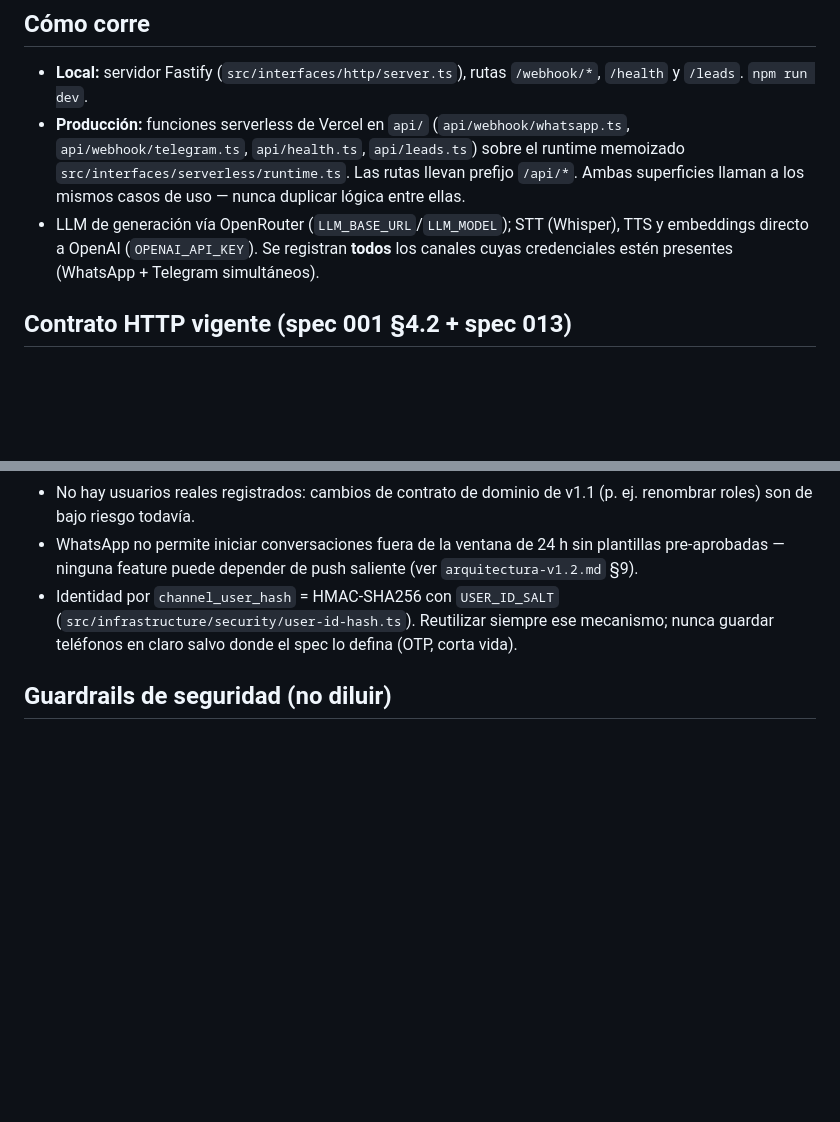
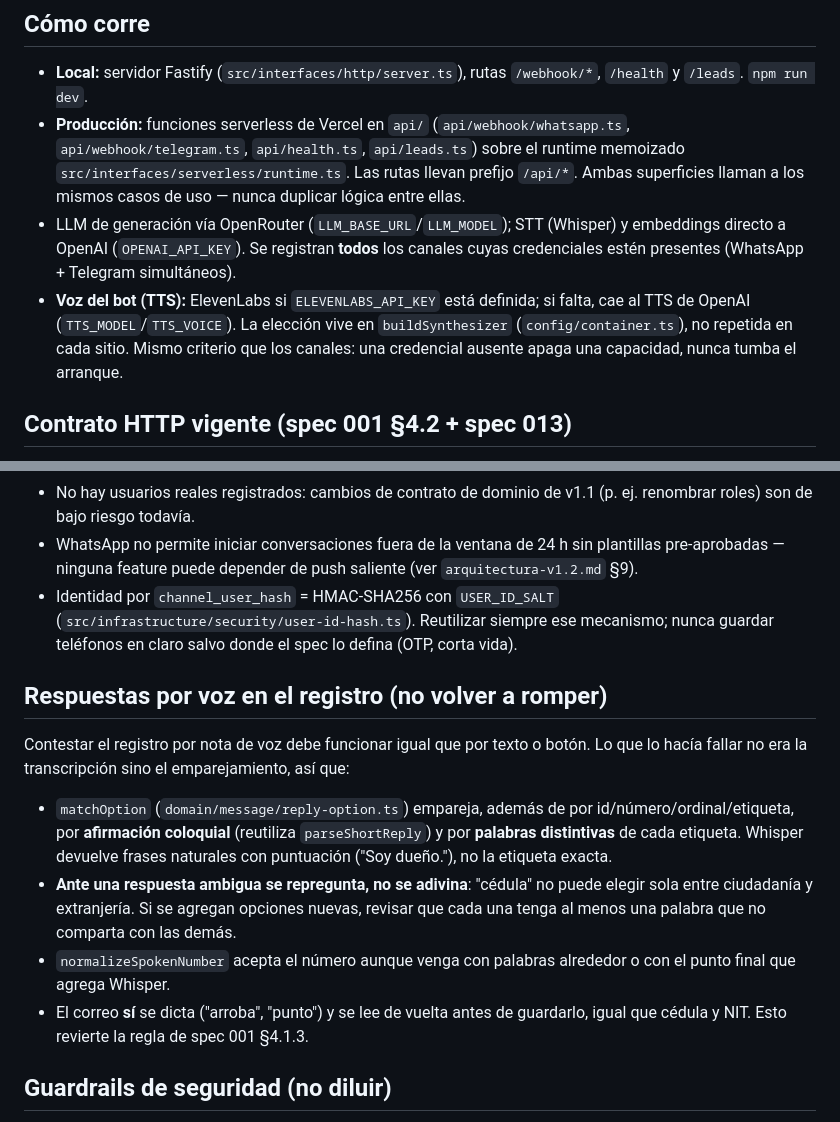
Before and after one commit to esyepesv/agrotech, a Markdown page: CLAUDE.md, 2 parts joined by grey strips. GitHub-like rendering; blank space fills up the shorter version.

```diff
--- a/CLAUDE.md
+++ b/CLAUDE.md
@@ -32,7 +32,8 @@ Backend de **PorcIA**, asistente porcícola para pequeños/medianos productores
 
 - **Local:** servidor Fastify (`src/interfaces/http/server.ts`), rutas `/webhook/*`, `/health` y `/leads`. `npm run dev`.
 - **Producción:** funciones serverless de Vercel en `api/` (`api/webhook/whatsapp.ts`, `api/webhook/telegram.ts`, `api/health.ts`, `api/leads.ts`) sobre el runtime memoizado `src/interfaces/serverless/runtime.ts`. Las rutas llevan prefijo `/api/*`. Ambas superficies llaman a los mismos casos de uso — nunca duplicar lógica entre ellas.
-- LLM de generación vía OpenRouter (`LLM_BASE_URL`/`LLM_MODEL`); STT (Whisper), TTS y embeddings directo a OpenAI (`OPENAI_API_KEY`). Se registran **todos** los canales cuyas credenciales estén presentes (WhatsApp + Telegram simultáneos).
+- LLM de generación vía OpenRouter (`LLM_BASE_URL`/`LLM_MODEL`); STT (Whisper) y embeddings directo a OpenAI (`OPENAI_API_KEY`). Se registran **todos** los canales cuyas credenciales estén presentes (WhatsApp + Telegram simultáneos).
+- **Voz del bot (TTS):** ElevenLabs si `ELEVENLABS_API_KEY` está definida; si falta, cae al TTS de OpenAI (`TTS_MODEL`/`TTS_VOICE`). La elección vive en `buildSynthesizer` (`config/container.ts`), no repetida en cada sitio. Mismo criterio que los canales: una credencial ausente apaga una capacidad, nunca tumba el arranque.
 
 ## Contrato HTTP vigente (spec 001 §4.2 + spec 013)
 
@@ -56,6 +57,15 @@ Rutas locales (Fastify) sin prefijo; en Vercel llevan `/api`. Todos los errores
 - WhatsApp no permite iniciar conversaciones fuera de la ventana de 24 h sin plantillas pre-aprobadas — ninguna feature puede depender de push saliente (ver `arquitectura-v1.2.md` §9).
 - Identidad por `channel_user_hash` = HMAC-SHA256 con `USER_ID_SALT` (`src/infrastructure/security/user-id-hash.ts`). Reutilizar siempre ese mecanismo; nunca guardar teléfonos en claro salvo donde el spec lo defina (OTP, corta vida).
 
+## Respuestas por voz en el registro (no volver a romper)
+
+Contestar el registro por nota de voz debe funcionar igual que por texto o botón. Lo que lo hacía fallar no era la transcripción sino el emparejamiento, así que:
+
+- `matchOption` (`domain/message/reply-option.ts`) empareja, además de por id/número/ordinal/etiqueta, por **afirmación coloquial** (reutiliza `parseShortReply`) y por **palabras distintivas** de cada etiqueta. Whisper devuelve frases naturales con puntuación ("Soy dueño."), no la etiqueta exacta.
+- **Ante una respuesta ambigua se repregunta, no se adivina**: "cédula" no puede elegir sola entre ciudadanía y extranjería. Si se agregan opciones nuevas, revisar que cada una tenga al menos una palabra que no comparta con las demás.
+- `normalizeSpokenNumber` acepta el número aunque venga con palabras alrededor o con el punto final que agrega Whisper.
+- El correo **sí** se dicta ("arroba", "punto") y se lee de vuelta antes de guardarlo, igual que cédula y NIT. Esto revierte la regla de spec 001 §4.1.3.
+
 ## Guardrails de seguridad (no diluir)
 
 El bot aconseja sobre animales vivos: temas sanitarios/medicación/dosis → `escalate_vet`, siempre. Registrar un hecho ≠ aconsejar (v1.1 §12). La suite de preguntas "trampa" debe pasar siempre. El registro de usuarios (v1.2) no pasa por `SafetyPolicy` porque es identidad, no consejo — pero tampoco debe debilitar nada de lo anterior.
```
Also changed, not shown: specs/001-register-farm-and-user.md (+1 -1 lines), specs/013-endurecimiento-registro-y-sesion.md (+37 -2 lines).
